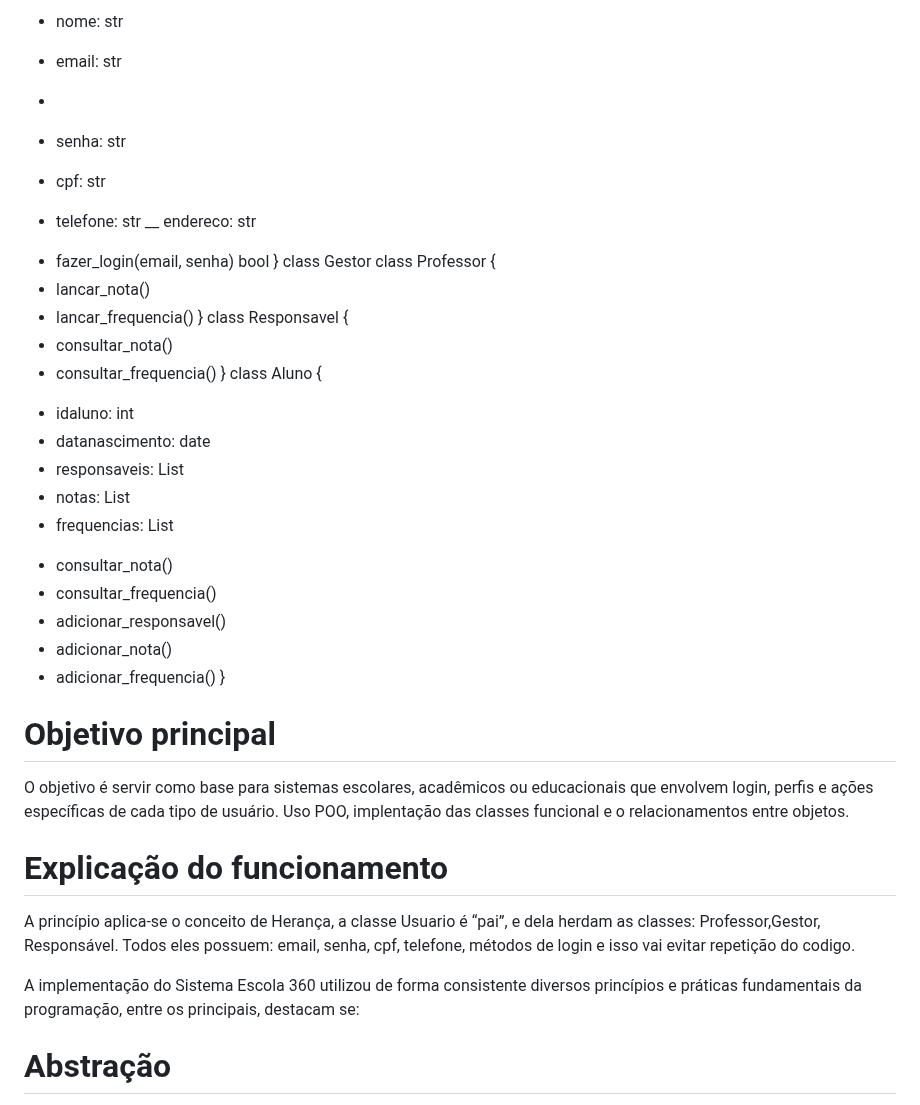
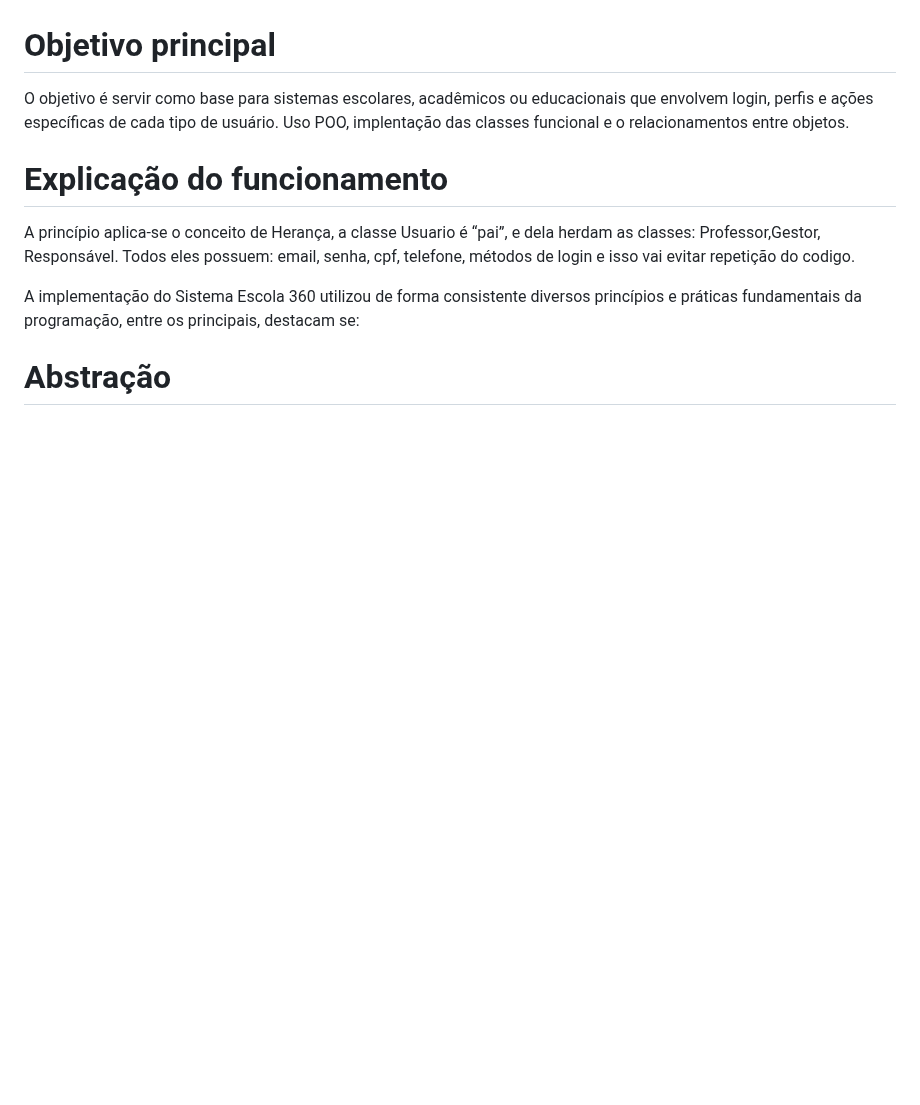
Before and after one commit to Jeviana2025/Entregavel_Sprint, a Markdown page: README.md, the part around one of its changes. Drawn GitHub-style; blank space fills up the shorter version.

```diff
--- a/README.md
+++ b/README.md
@@ -14,35 +12,4 @@ Uma interface de autenticação, uma classe base abstrata para usuários, quatro
 
- - nome: str
-
- - email: str
- -
- - senha: str
- - cpf: str
- - telefone: str
- __ endereco: str
- + fazer_login(email, senha) bool
- }
- class Gestor
- class Professor {
- + lancar_nota()
- + lancar_frequencia()
- }
- class Responsavel {
- + consultar_nota()
- + consultar_frequencia()
- }
- class Aluno {
- - idaluno: int
- - datanascimento: date
- - responsaveis: List
- - notas: List
- - frequencias: List
- + consultar_nota()
- + consultar_frequencia()
- + adicionar_responsavel()
- + adicionar_nota()
- + adicionar_frequencia()
- }
 
 # Objetivo principal
  O objetivo é servir como base para sistemas escolares, acadêmicos ou educacionais que envolvem login, perfis e ações específicas de cada tipo de usuário.
```
Also changed, not shown: other parts of README.md (+1 -3 lines).
